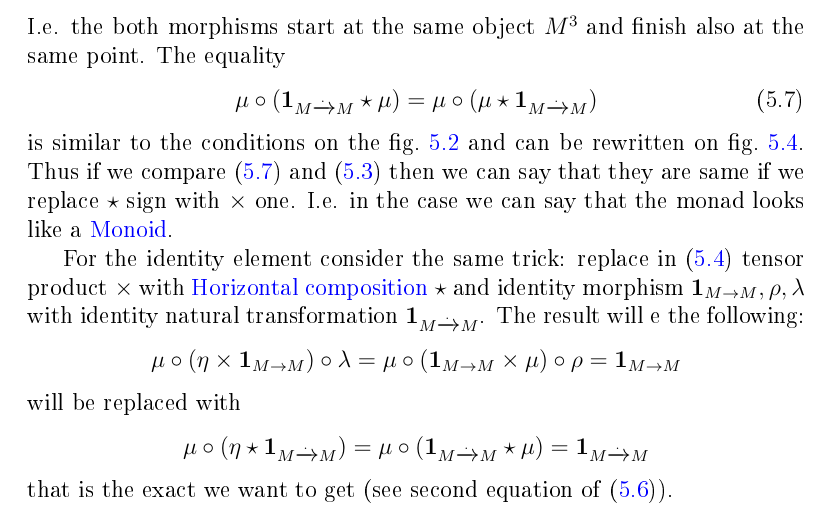
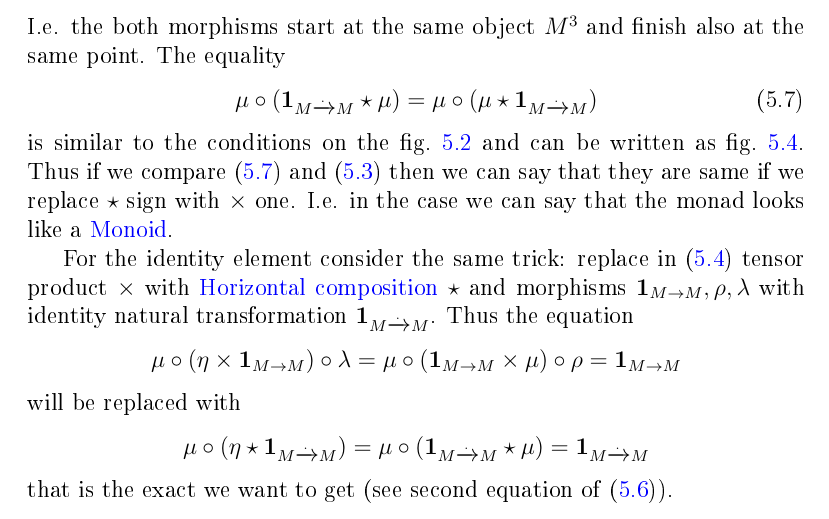
Before and after one commit to ivanmurashko/articles, a LaTeX book (cattheory/cattheory.tex, which reads cattheory/monads.tex): part of page 59 of 72, cut so that both start at the same text. The pictures show the PDF file cattheory/cattheory.pdf that the author committed with the source.

Commit message:
cattheory: monads

```diff
--- a/cattheory/monads.tex
+++ b/cattheory/monads.tex
@@ -462,7 +462,7 @@ at the same point. The equality
 \label{eq:monoidalobject1}
 \end{equation}
 is similar to the conditions on the \cref{fig:monoid_mu} and can be
-rewritten on \cref{fig:monad_monoid1}. Thus if we compare
+written as \cref{fig:monad_monoid1}. Thus if we compare
 \eqref{eq:monoidalobject1} and \eqref{eq:monoid_def_mu} then we can say
 that they are same if we replace $\star$ sign with $\times$ one. I.e.
 in the case we can say that the monad looks like a
@@ -497,8 +497,8 @@ in the case we can say that the monad looks like a
 For the identity element consider the same trick: replace in
 \eqref{eq:monoid_def_eta} tensor
 product $\times$ with \mynameref{def:horizontal_composition} $\star$ and
-identity morphism $\idm{M}, \rho, \lambda$ with identity natural transformation
-$\idnt{M}$. The result will e the following:
+morphisms $\idm{M}, \rho, \lambda$ with identity natural transformation
+$\idnt{M}$. Thus the equation
 \[
 \mu \circ (\eta \times \idm{M})
 \circ \lambda = \mu \circ (\idm{M} \times \mu) \circ \rho =
```
Also changed, not shown: cattheory/cattheory.pdf.
